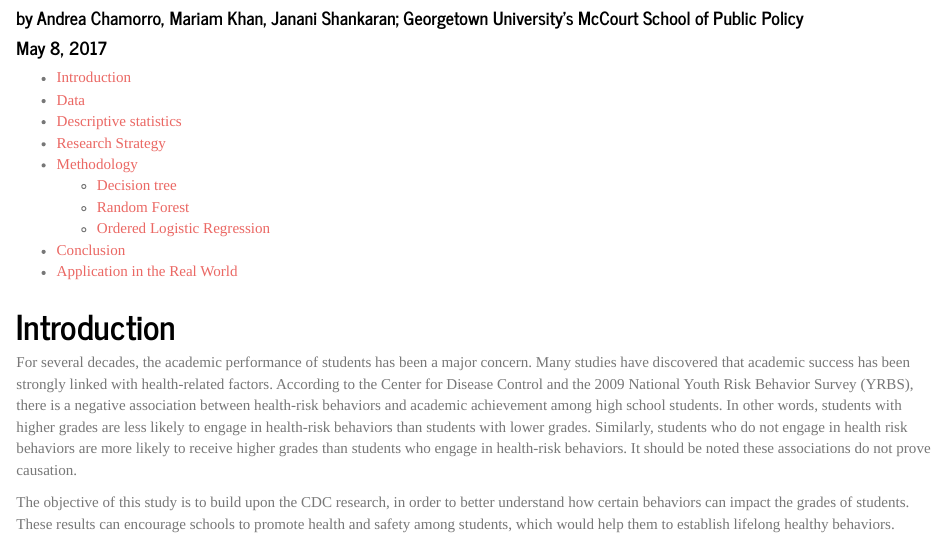
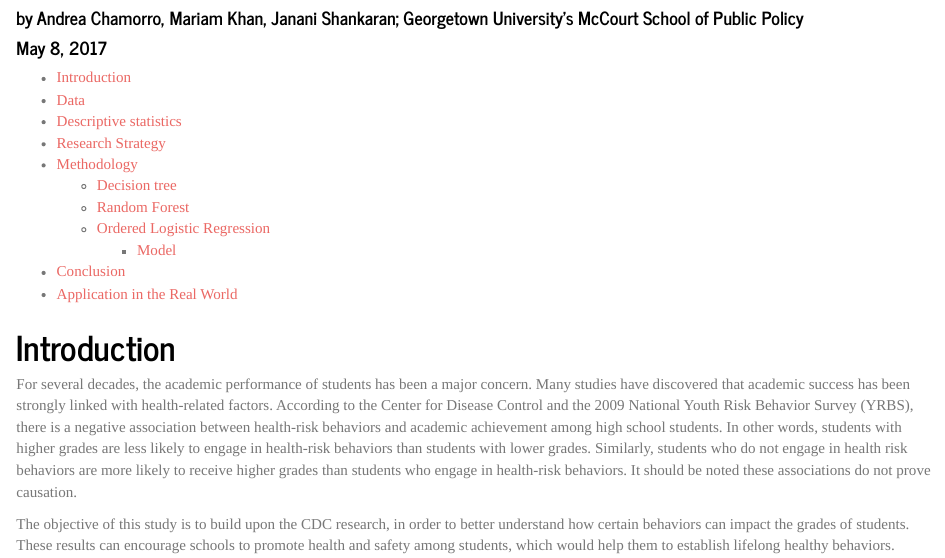
Before and after one commit to GeorgetownMcCourt/riskybehavior, an R Markdown document (Documents/Risky Behavior.Rmd): the page in a window 1100 px wide, from 110 px down. Rendered offline with R 4.5, knitr and Pandoc, with nearby package versions; some code elsewhere in the file could not run offline.

Commit message:
Update Risky Behavior.Rmd

````diff
--- a/Documents/Risky Behavior.Rmd
+++ b/Documents/Risky Behavior.Rmd
@@ -67,11 +67,11 @@ Two random forest models were analyzed in this study.  One of the model utilized
 
 Since the dependent variable had ranked categorical responses, an ordered logistic regression was conducted. When analyzing the different models, the Mean-F1 score and the pseudo R-squared value were taken into consideration. After analyzing several models, it was determined that the following approximate model, as indicated below, was optimal. Unfortunately, the model had a low Mean-F1 score of 0.742487. However, the McFadden's pseudo R-squared value was 0.3381522. A value between 0.2 and 0.4 indicates that the model is a good fit. It should be noted that in many of the models, pregnancy, sexual activity, in-school altercation, cigarette use, and marijuana have a negative, statistically significant association with grades.
 
-```{r}
+### Model
+
 m1<- polr(factor(grades) ~ sexual + pregnancy +schoolaltercation + outsidealtercation
           + outsideweapon +  oxy  +alcohol + ciguse + marijuana + age2 + white + black
           + asian + hispanic + female, data = train)
-```
 
 # Conclusion
 
````
